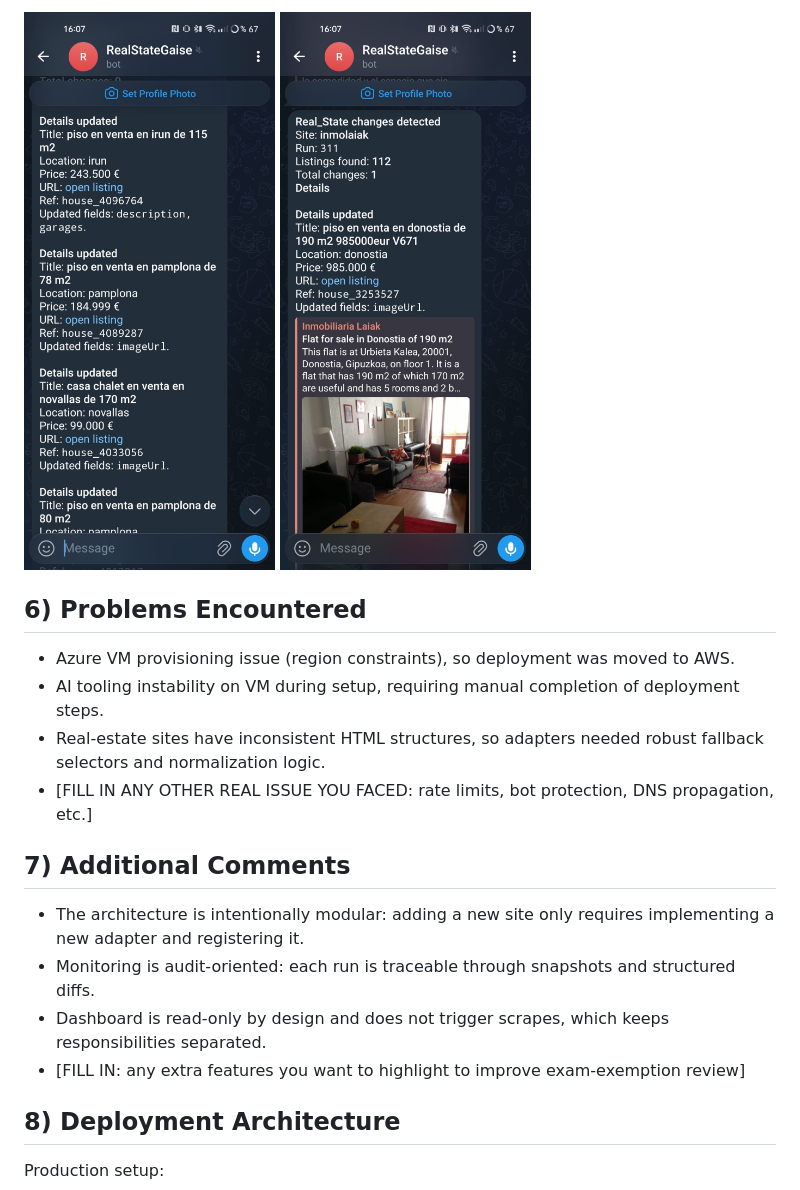
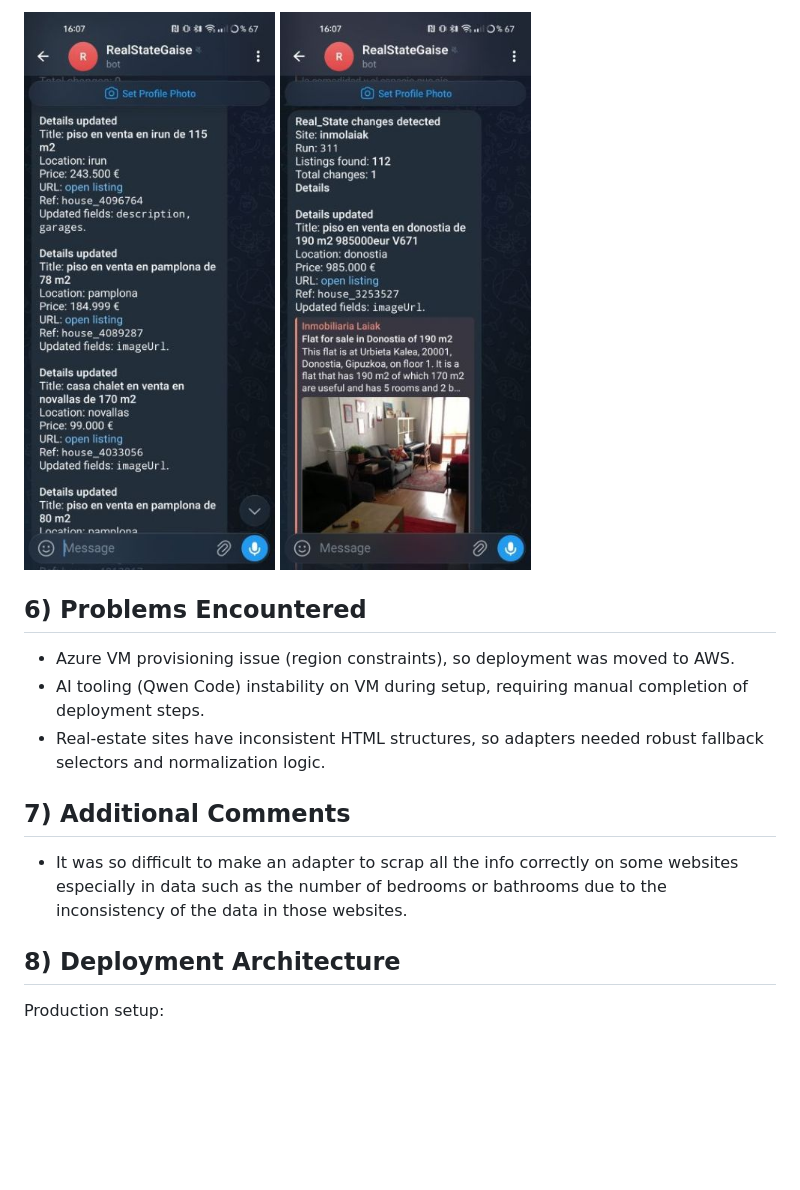
Before and after one commit to haritzeizagirre/Real_State, a Markdown page: README.md, the part around one of its changes. Drawn GitHub-style; pictures changed too: screenshots/screenshot_tg1.jpg, screenshots/screenshot_tg2.jpg; blank space fills up the shorter version.

Commit message:
Refactor code structure for improved readability and maintainability

```diff
--- a/README.md
+++ b/README.md
@@ -92,16 +91,13 @@ If Milestone 4 is evaluated, add at least one screenshot showing a real alert re
 ## 6) Problems Encountered
 
 - Azure VM provisioning issue (region constraints), so deployment was moved to AWS.
-- AI tooling instability on VM during setup, requiring manual completion of deployment steps.
+- AI tooling (Qwen Code) instability on VM during setup, requiring manual completion of deployment steps.
 - Real-estate sites have inconsistent HTML structures, so adapters needed robust fallback selectors and normalization logic.
-- [FILL IN ANY OTHER REAL ISSUE YOU FACED: rate limits, bot protection, DNS propagation, etc.]
+
 
 ## 7) Additional Comments
 
-- The architecture is intentionally modular: adding a new site only requires implementing a new adapter and registering it.
-- Monitoring is audit-oriented: each run is traceable through snapshots and structured diffs.
-- Dashboard is read-only by design and does not trigger scrapes, which keeps responsibilities separated.
-- [FILL IN: any extra features you want to highlight to improve exam-exemption review]
+- It was so difficult to make an adapter to scrap all the info correctly on some websites especially in data such as the number of bedrooms or bathrooms due to the inconsistency of the data in those websites.
 
 ## 8) Deployment Architecture
 
```
Also changed, not shown: other parts of README.md (+4 -5 lines), screenshots/screenshots1.png (added), screenshots/screenshots2.png (added), screenshots/screenshots3.png (added), screenshots/screenshots4.png (added), 1 other file.
